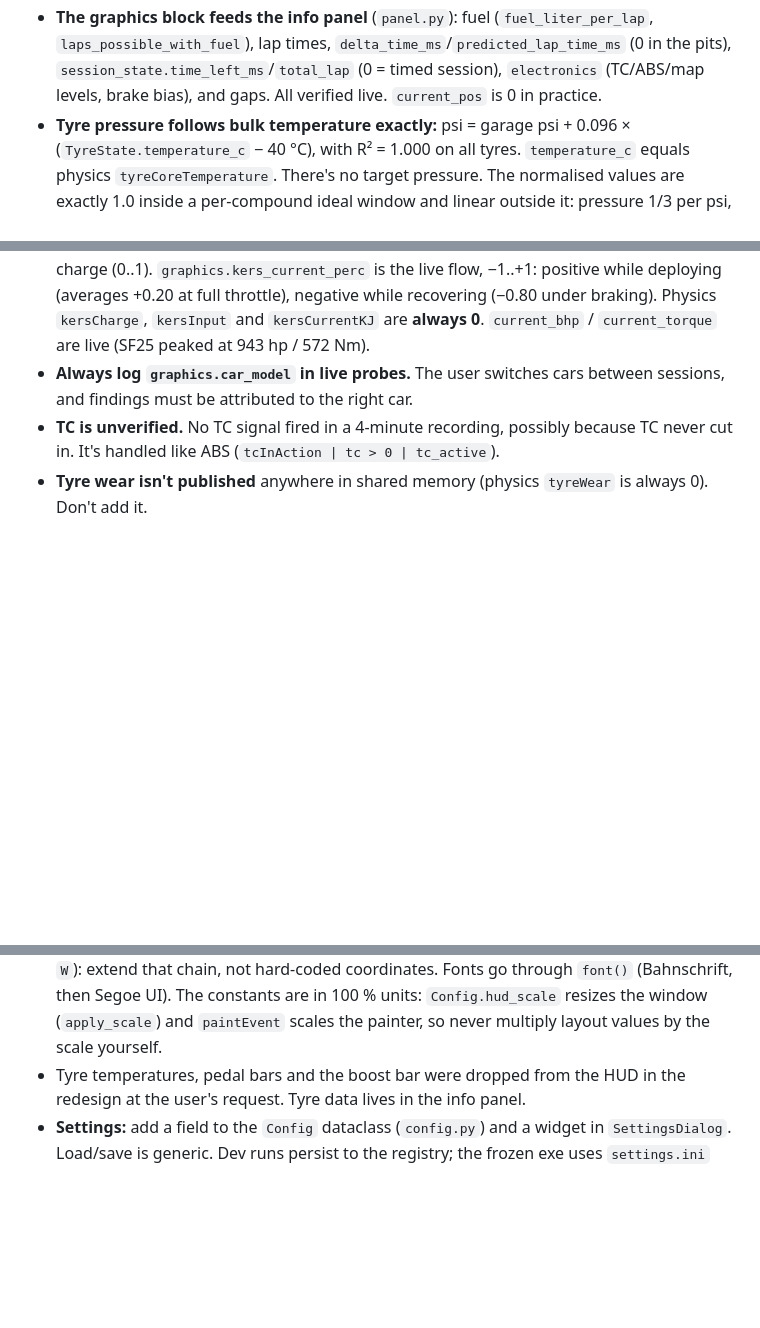
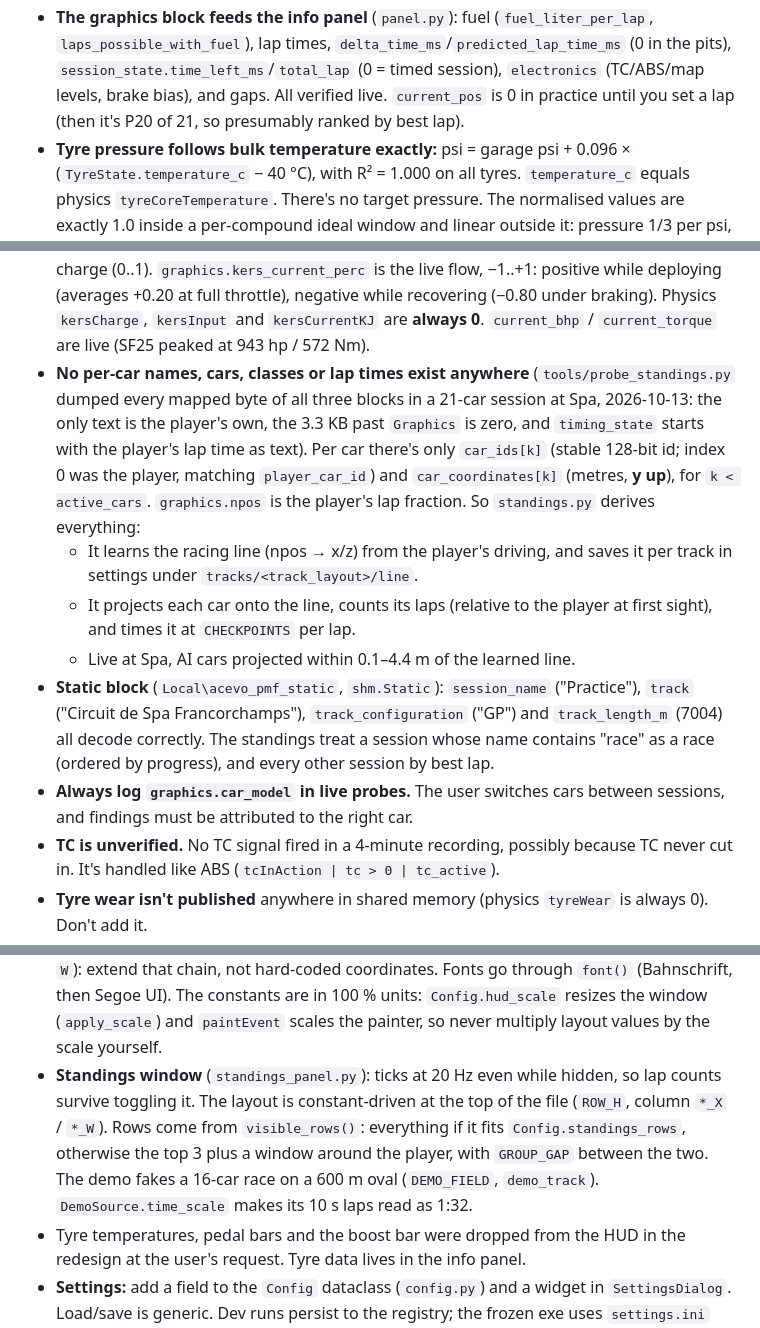
Before and after one commit to blueratdota/ace-overlay, a Markdown page: CLAUDE.md, 3 parts joined by grey strips. Drawn GitHub-style; blank space fills up the shorter version.

```diff
--- a/CLAUDE.md
+++ b/CLAUDE.md
@@ -29,7 +30,8 @@ python -m venv .venv && .venv\Scripts\pip install -e .[build,dev]
 - **The graphics block feeds the info panel** (`panel.py`): fuel (`fuel_liter_per_lap`,
   `laps_possible_with_fuel`), lap times, `delta_time_ms`/`predicted_lap_time_ms` (0 in the pits),
   `session_state.time_left_ms`/`total_lap` (0 = timed session), `electronics` (TC/ABS/map levels,
-  brake bias), and gaps. All verified live. `current_pos` is 0 in practice.
+  brake bias), and gaps. All verified live. `current_pos` is 0 in practice until you set a lap (then it's P20 of 21, so
+  presumably ranked by best lap).
 - **Tyre pressure follows bulk temperature exactly:** psi = garage psi + 0.096 × (`TyreState.temperature_c`
   − 40 °C), with R² = 1.000 on all tyres. `temperature_c` equals physics `tyreCoreTemperature`.
   There's no target pressure. The normalised values are exactly 1.0 inside a per-compound ideal
@@ -52,6 +54,21 @@ python -m venv .venv && .venv\Scripts\pip install -e .[build,dev]
   full throttle), negative while recovering (−0.80 under braking). Physics `kersCharge`, `kersInput`
   and `kersCurrentKJ` are **always 0**. `current_bhp` / `current_torque` are live (SF25 peaked at
   943 hp / 572 Nm).
+- **No per-car names, cars, classes or lap times exist anywhere** (`tools/probe_standings.py` dumped
+  every mapped byte of all three blocks in a 21-car session at Spa, 2026-10-13: the only text is
+  the player's own, the 3.3 KB past `Graphics` is zero, and `timing_state` starts with the player's
+  lap time as text). Per car there's only `car_ids[k]` (stable 128-bit id; index 0 was the player,
+  matching `player_car_id`) and `car_coordinates[k]` (metres, **y up**), for `k < active_cars`.
+  `graphics.npos` is the player's lap fraction. So `standings.py` derives everything:
+  - It learns the racing line (npos → x/z) from the player's driving, and saves it per track in
+    settings under `tracks/<track_layout>/line`.
+  - It projects each car onto the line, counts its laps (relative to the player at first sight),
+    and times it at `CHECKPOINTS` per lap.
+  - Live at Spa, AI cars projected within 0.1–4.4 m of the learned line.
+- **Static block** (`Local\acevo_pmf_static`, `shm.Static`): `session_name` ("Practice"),
+  `track` ("Circuit de Spa Francorchamps"), `track_configuration` ("GP") and `track_length_m`
+  (7004) all decode correctly. The standings treat a session whose name contains "race" as a race
+  (ordered by progress), and every other session by best lap.
 - **Always log `graphics.car_model` in live probes.** The user switches cars between sessions, and
   findings must be attributed to the right car.
 - **TC is unverified.** No TC signal fired in a 4-minute recording, possibly because TC never cut in.
@@ -89,6 +106,12 @@ python -m venv .venv && .venv\Scripts\pip install -e .[build,dev]
   extend that chain, not hard-coded coordinates. Fonts go through `font()` (Bahnschrift, then Segoe UI).
   The constants are in 100 % units: `Config.hud_scale` resizes the window (`apply_scale`) and
   `paintEvent` scales the painter, so never multiply layout values by the scale yourself.
+- **Standings window** (`standings_panel.py`): ticks at 20 Hz even while hidden, so lap counts
+  survive toggling it. The layout is constant-driven at the top of the file (`ROW_H`, column `*_X` /
+  `*_W`). Rows come from `visible_rows()`: everything if it fits `Config.standings_rows`, otherwise the
+  top 3 plus a window around the player, with `GROUP_GAP` between the two. The demo fakes a 16-car
+  race on a 600 m oval (`DEMO_FIELD`, `demo_track`). `DemoSource.time_scale` makes its 10 s laps read
+  as 1:32.
 - Tyre temperatures, pedal bars and the boost bar were dropped from the HUD in the redesign at the
   user's request. Tyre data lives in the info panel.
 - **Settings:** add a field to the `Config` dataclass (`config.py`) and a widget in `SettingsDialog`.
```
Also changed, not shown: other parts of CLAUDE.md (+1 -0 lines), README.md (+43 -11 lines), docs/images/settings.png, docs/images/standings.png (added), 12 other files.
